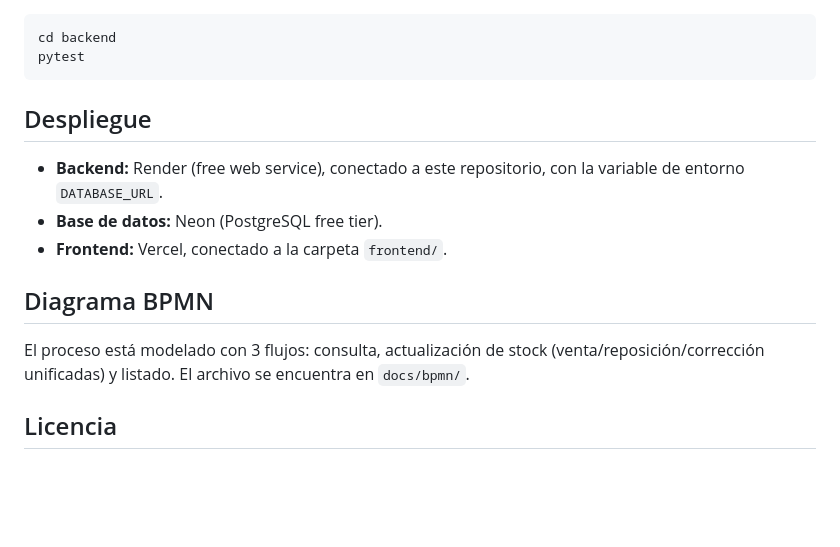
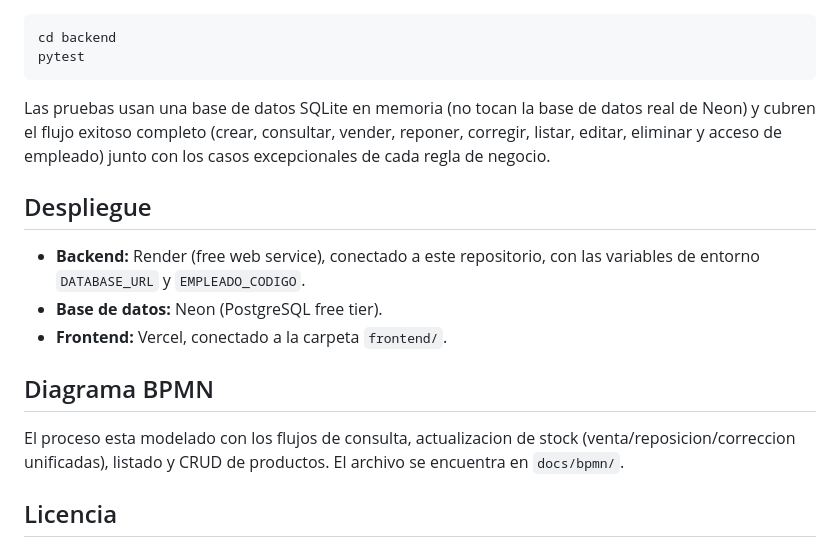
Before and after one commit to zebax000/mercado-viva-inventario-mvp, a Markdown page: README.md, the part around one of its changes. Drawn GitHub-style; blank space fills up the shorter version.

````diff
--- a/README.md
+++ b/README.md
@@ -103,15 +132,17 @@ cd backend
 pytest
 ```
 
+Las pruebas usan una base de datos SQLite en memoria (no tocan la base de datos real de Neon) y cubren el flujo exitoso completo (crear, consultar, vender, reponer, corregir, listar, editar, eliminar y acceso de empleado) junto con los casos excepcionales de cada regla de negocio.
+
 ## Despliegue
 
-- **Backend:** Render (free web service), conectado a este repositorio, con la variable de entorno `DATABASE_URL`.
+- **Backend:** Render (free web service), conectado a este repositorio, con las variables de entorno `DATABASE_URL` y `EMPLEADO_CODIGO`.
 - **Base de datos:** Neon (PostgreSQL free tier).
 - **Frontend:** Vercel, conectado a la carpeta `frontend/`.
 
 ## Diagrama BPMN
 
-El proceso está modelado con 3 flujos: consulta, actualización de stock (venta/reposición/corrección unificadas) y listado. El archivo se encuentra en `docs/bpmn/`.
+El proceso esta modelado con los flujos de consulta, actualizacion de stock (venta/reposicion/correccion unificadas), listado y CRUD de productos. El archivo se encuentra en `docs/bpmn/`.
 
 ## Licencia
 
````
Also changed, not shown: other parts of README.md (+62 -33 lines).
